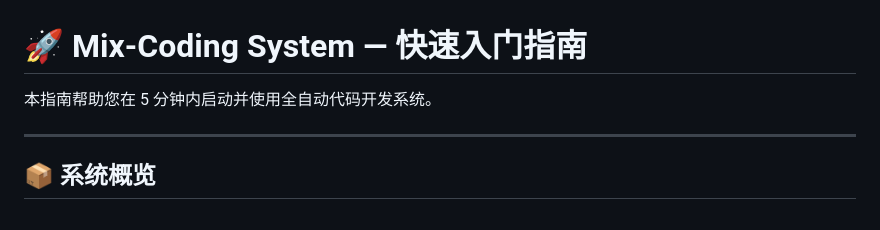
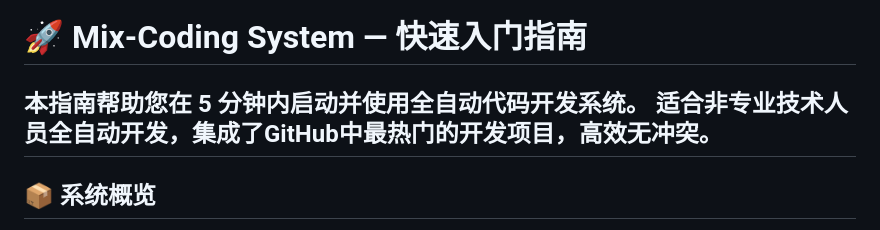
Before and after one commit to cstuffrogers/mix-coding, a Markdown page: README.md, the part around the change. Rendered like a GitHub page.

```diff
--- a/README.md
+++ b/README.md
@@ -1,7 +1,7 @@
 # 🚀 Mix-Coding System — 快速入门指南
 
 本指南帮助您在 5 分钟内启动并使用全自动代码开发系统。
-
+适合非专业技术人员全自动开发，集成了GitHub中最热门的开发项目，高效无冲突。
 ---
 
 ## 📦 系统概览
```
